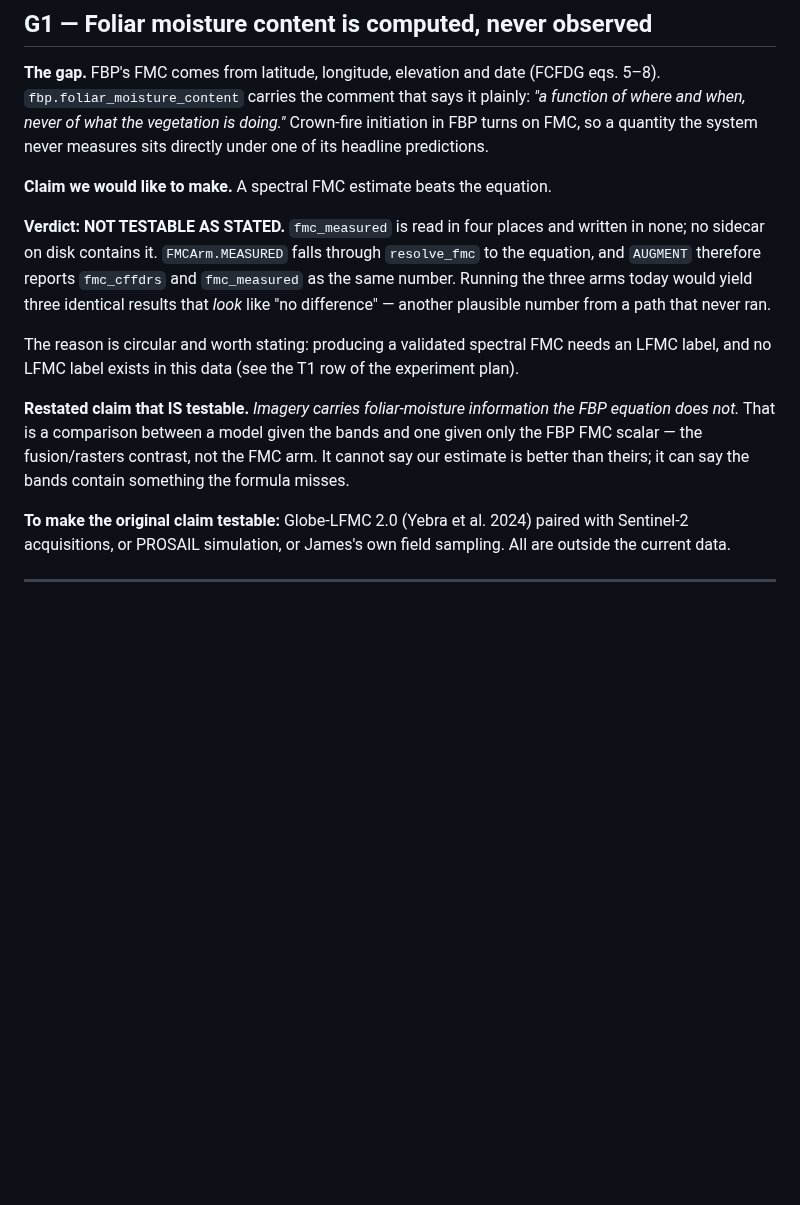
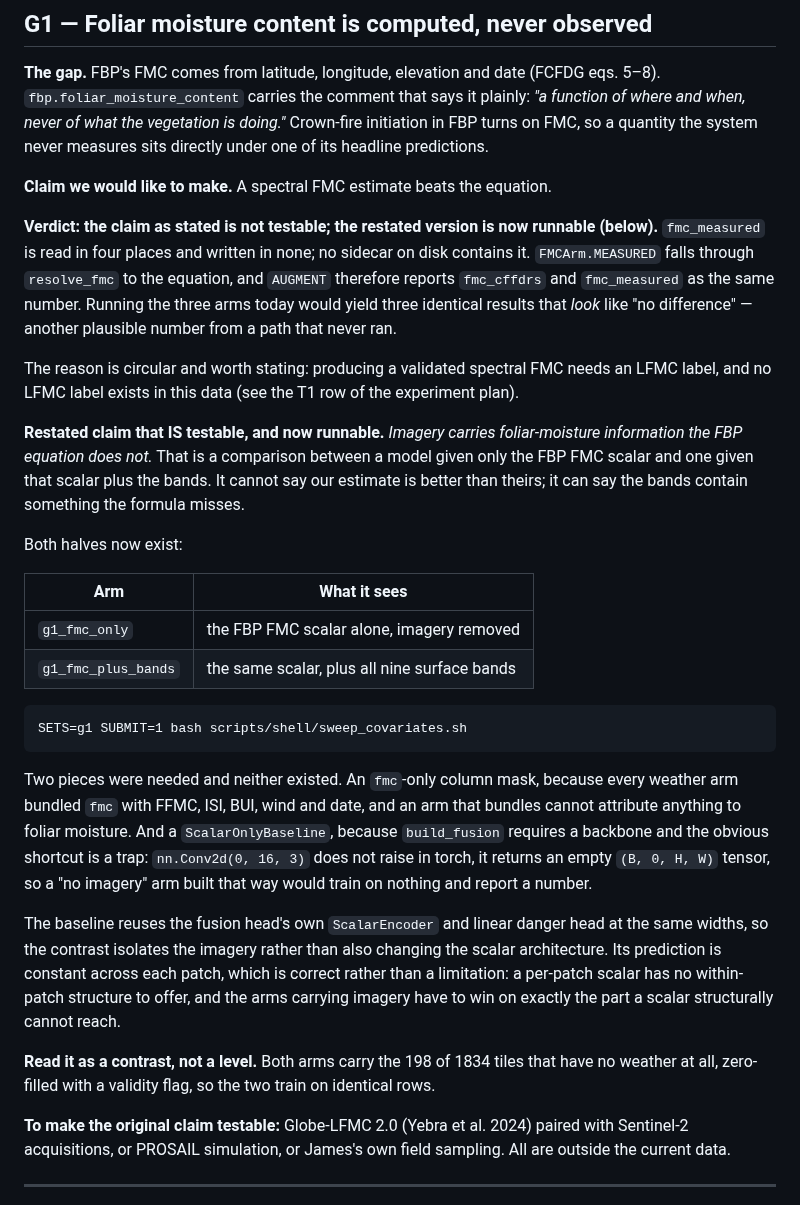
Before and after one commit to safari-labs/Fire_Risk_Statistics, a Markdown page: docs/CFFDRS_GAPS.md, the part around the change. Rendered like a GitHub page; blank space fills up the shorter version.

Commit message:
G1 is runnable: the FBP formula alone, against the formula plus imagery
The gap audit withdrew G1 as stated -- no spectral FMC estimate exists and
none can be produced without an LFMC label -- and restated it as something
weaker but answerable: does imagery carry foliar-moisture information the
FBP equation does not? That restatement sat in the document for a week
without either half of it existing.

Both halves now do. g1_fmc_only sees the FBP FMC scalar and nothing else;
g1_fmc_plus_bands sees the same scalar plus all nine surface bands. Same
scalar encoder, same widths, same fold split, so the difference is the
imagery.

Two pieces had to be built. An fmc-only column mask, because every weather
arm bundled fmc with FFMC, ISI, BUI, wind and date, and a bundled arm cannot
attribute anything to foliar moisture. And a no-imagery model, because
build_fusion needs a backbone and the obvious shortcut is a trap:
nn.Conv2d(0, 16, 3) does not raise in torch, it returns an empty
(B, 0, H, W) tensor, so a "no imagery" arm built from a zero-channel
backbone would train on nothing and report a number.

The baseline's prediction is constant across each patch. That is correct
rather than a limitation, and worth stating in the document because it is
what makes the comparison fair: a per-patch scalar has no within-patch
structure to offer, so the arms carrying imagery have to win on exactly the
part a scalar structurally cannot reach.

Co-Authored-By: Claude Opus 5 <noreply@anthropic.com>

```diff
--- a/docs/CFFDRS_GAPS.md
+++ b/docs/CFFDRS_GAPS.md
@@ -23,7 +23,7 @@ never measures sits directly under one of its headline predictions.
 
 **Claim we would like to make.** A spectral FMC estimate beats the equation.
 
-**Verdict: NOT TESTABLE AS STATED.** `fmc_measured` is read in four places
+**Verdict: the claim as stated is not testable; the restated version is now runnable (below).** `fmc_measured` is read in four places
 and written in none; no sidecar on disk contains it. `FMCArm.MEASURED` falls
 through `resolve_fmc` to the equation, and `AUGMENT` therefore reports
 `fmc_cffdrs` and `fmc_measured` as the same number. Running the three arms
@@ -34,11 +34,40 @@ The reason is circular and worth stating: producing a validated spectral FMC
 needs an LFMC label, and no LFMC label exists in this data (see the T1 row of
 the experiment plan).
 
-**Restated claim that IS testable.** *Imagery carries foliar-moisture
-information the FBP equation does not.* That is a comparison between a model
-given the bands and one given only the FBP FMC scalar — the fusion/rasters
-contrast, not the FMC arm. It cannot say our estimate is better than theirs;
-it can say the bands contain something the formula misses.
+**Restated claim that IS testable, and now runnable.** *Imagery carries
+foliar-moisture information the FBP equation does not.* That is a comparison
+between a model given only the FBP FMC scalar and one given that scalar plus
+the bands. It cannot say our estimate is better than theirs; it can say the
+bands contain something the formula misses.
+
+Both halves now exist:
+
+| Arm | What it sees |
+|---|---|
+| `g1_fmc_only` | the FBP FMC scalar alone, imagery removed |
+| `g1_fmc_plus_bands` | the same scalar, plus all nine surface bands |
+
+    SETS=g1 SUBMIT=1 bash scripts/shell/sweep_covariates.sh
+
+Two pieces were needed and neither existed. An `fmc`-only column mask,
+because every weather arm bundled `fmc` with FFMC, ISI, BUI, wind and date,
+and an arm that bundles cannot attribute anything to foliar moisture. And a
+`ScalarOnlyBaseline`, because `build_fusion` requires a backbone and the
+obvious shortcut is a trap: `nn.Conv2d(0, 16, 3)` does not raise in torch, it
+returns an empty `(B, 0, H, W)` tensor, so a "no imagery" arm built that way
+would train on nothing and report a number.
+
+The baseline reuses the fusion head's own `ScalarEncoder` and linear danger
+head at the same widths, so the contrast isolates the imagery rather than
+also changing the scalar architecture. Its prediction is constant across each
+patch, which is correct rather than a limitation: a per-patch scalar has no
+within-patch structure to offer, and the arms carrying imagery have to win on
+exactly the part a scalar structurally cannot reach.
+
+**Read it as a contrast, not a level.** Both arms carry the 198 of 1834 tiles
+that have no weather at all, zero-filled with a validity flag, so the two
+train on identical rows.
+
 
 **To make the original claim testable:** Globe-LFMC 2.0 (Yebra et al. 2024)
 paired with Sentinel-2 acquisitions, or PROSAIL simulation, or James's own
```
Also changed, not shown: docs/results/figures/experiment_plan.png, 1 other file.
